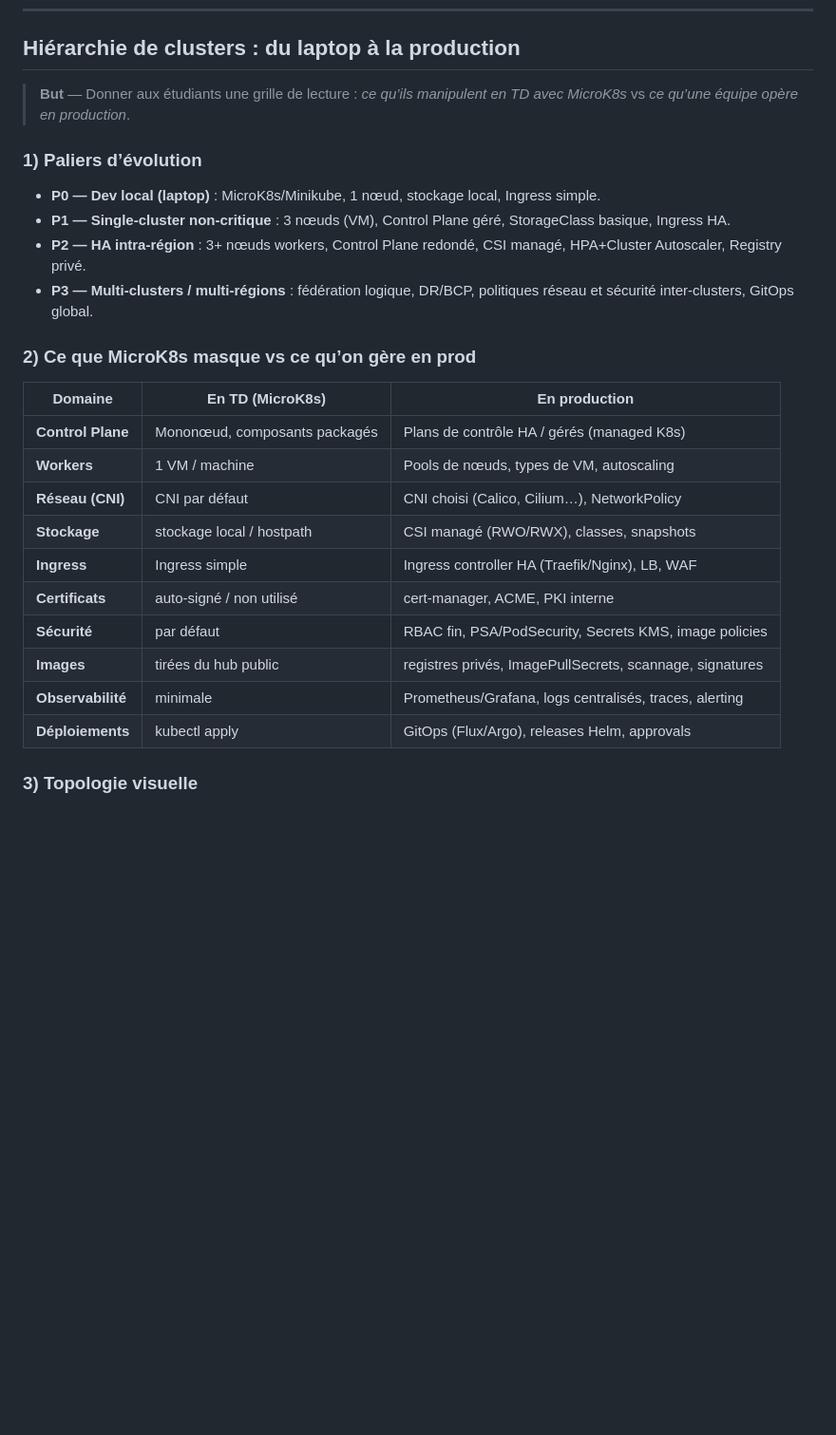
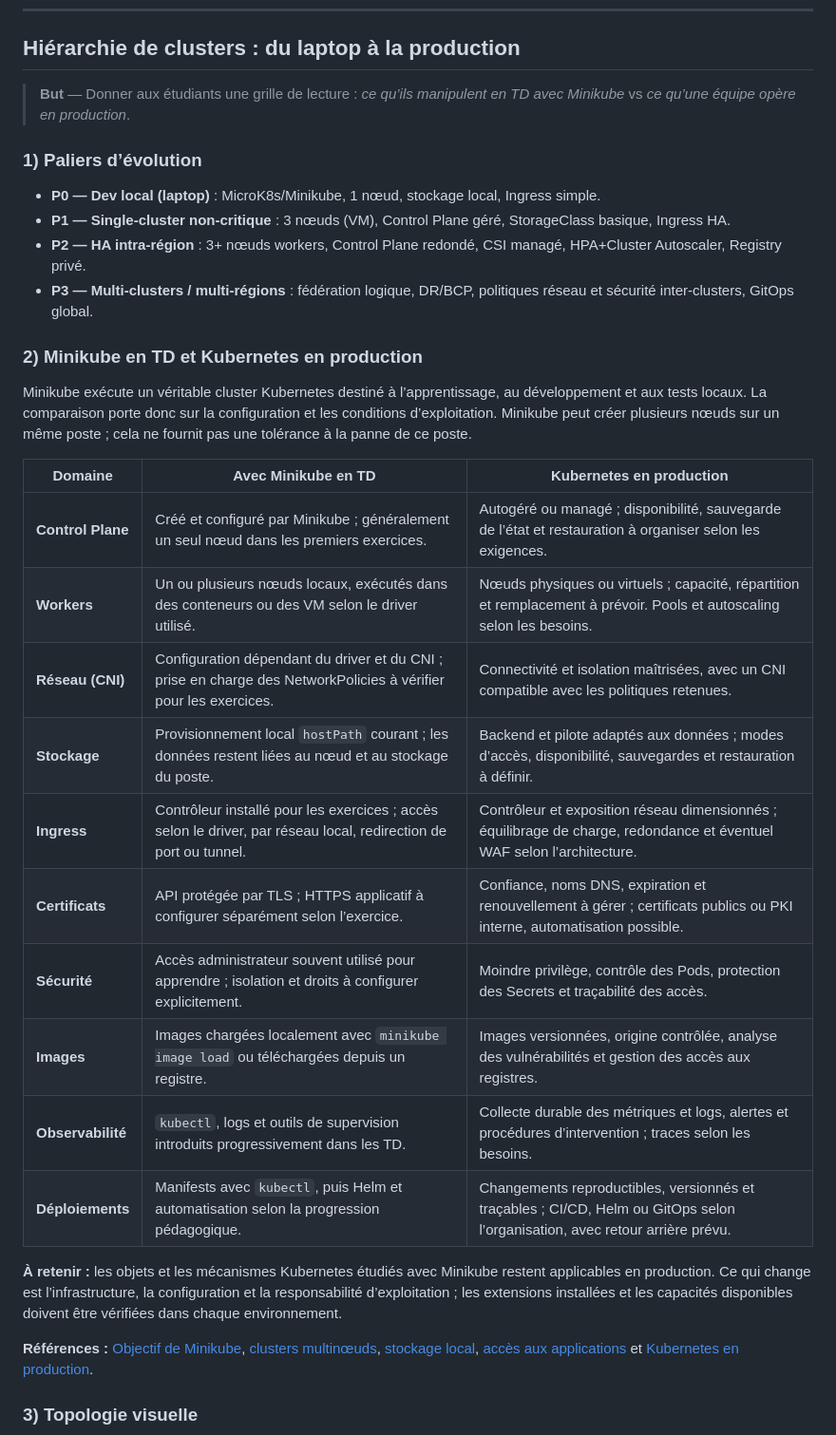
Before and after one commit to sountrust/MICSI_A4, a Markdown page: CM1.md, the part around the change. Shown at 95% size. GitHub-like rendering; blank space fills up the shorter version.

Commit message:
Reprise du tableau de comparaison entre minikube et K8S cm1

```diff
--- a/CM1.md
+++ b/CM1.md
@@ -785,7 +785,7 @@ La virtualisation permet à Kubernetes d’être élastique et résilient :
 
 ## Hiérarchie de clusters : du laptop à la production
 
-> **But** — Donner aux étudiants une grille de lecture : _ce qu’ils manipulent en TD avec MicroK8s_ vs _ce qu’une équipe opère en production_.
+> **But** — Donner aux étudiants une grille de lecture : _ce qu’ils manipulent en TD avec Minikube_ vs _ce qu’une équipe opère en production_.
 
 ### 1) Paliers d’évolution
 
@@ -794,20 +794,26 @@ La virtualisation permet à Kubernetes d’être élastique et résilient :
 - **P2 — HA intra‑région** : 3+ nœuds workers, Control Plane redondé, CSI managé, HPA+Cluster Autoscaler, Registry privé.
 - **P3 — Multi‑clusters / multi‑régions** : fédération logique, DR/BCP, politiques réseau et sécurité inter‑clusters, GitOps global.
 
-### 2) Ce que MicroK8s masque vs ce qu’on gère en prod
+### 2) Minikube en TD et Kubernetes en production
 
-| Domaine           | En TD (MicroK8s)              | En production                                            |
-| ----------------- | ----------------------------- | -------------------------------------------------------- |
-| **Control Plane** | Mononœud, composants packagés | Plans de contrôle HA / gérés (managed K8s)               |
-| **Workers**       | 1 VM / machine                | Pools de nœuds, types de VM, autoscaling                 |
-| **Réseau (CNI)**  | CNI par défaut                | CNI choisi (Calico, Cilium…), NetworkPolicy              |
-| **Stockage**      | stockage local / hostpath     | CSI managé (RWO/RWX), classes, snapshots                 |
-| **Ingress**       | Ingress simple                | Ingress controller HA (Traefik/Nginx), LB, WAF           |
-| **Certificats**   | auto‑signé / non utilisé      | cert‑manager, ACME, PKI interne                          |
-| **Sécurité**      | par défaut                    | RBAC fin, PSA/PodSecurity, Secrets KMS, image policies   |
-| **Images**        | tirées du hub public          | registres privés, ImagePullSecrets, scannage, signatures |
-| **Observabilité** | minimale                      | Prometheus/Grafana, logs centralisés, traces, alerting   |
-| **Déploiements**  | kubectl apply                 | GitOps (Flux/Argo), releases Helm, approvals             |
+Minikube exécute un véritable cluster Kubernetes destiné à l’apprentissage, au développement et aux tests locaux. La comparaison porte donc sur la configuration et les conditions d’exploitation. Minikube peut créer plusieurs nœuds sur un même poste ; cela ne fournit pas une tolérance à la panne de ce poste.
+
+| Domaine | Avec Minikube en TD | Kubernetes en production |
+| --- | --- | --- |
+| **Control Plane** | Créé et configuré par Minikube ; généralement un seul nœud dans les premiers exercices. | Autogéré ou managé ; disponibilité, sauvegarde de l’état et restauration à organiser selon les exigences. |
+| **Workers** | Un ou plusieurs nœuds locaux, exécutés dans des conteneurs ou des VM selon le driver utilisé. | Nœuds physiques ou virtuels ; capacité, répartition et remplacement à prévoir. Pools et autoscaling selon les besoins. |
+| **Réseau (CNI)** | Configuration dépendant du driver et du CNI ; prise en charge des NetworkPolicies à vérifier pour les exercices. | Connectivité et isolation maîtrisées, avec un CNI compatible avec les politiques retenues. |
+| **Stockage** | Provisionnement local `hostPath` courant ; les données restent liées au nœud et au stockage du poste. | Backend et pilote adaptés aux données ; modes d’accès, disponibilité, sauvegardes et restauration à définir. |
+| **Ingress** | Contrôleur installé pour les exercices ; accès selon le driver, par réseau local, redirection de port ou tunnel. | Contrôleur et exposition réseau dimensionnés ; équilibrage de charge, redondance et éventuel WAF selon l’architecture. |
+| **Certificats** | API protégée par TLS ; HTTPS applicatif à configurer séparément selon l’exercice. | Confiance, noms DNS, expiration et renouvellement à gérer ; certificats publics ou PKI interne, automatisation possible. |
+| **Sécurité** | Accès administrateur souvent utilisé pour apprendre ; isolation et droits à configurer explicitement. | Moindre privilège, contrôle des Pods, protection des Secrets et traçabilité des accès. |
+| **Images** | Images chargées localement avec `minikube image load` ou téléchargées depuis un registre. | Images versionnées, origine contrôlée, analyse des vulnérabilités et gestion des accès aux registres. |
+| **Observabilité** | `kubectl`, logs et outils de supervision introduits progressivement dans les TD. | Collecte durable des métriques et logs, alertes et procédures d’intervention ; traces selon les besoins. |
+| **Déploiements** | Manifests avec `kubectl`, puis Helm et automatisation selon la progression pédagogique. | Changements reproductibles, versionnés et traçables ; CI/CD, Helm ou GitOps selon l’organisation, avec retour arrière prévu. |
+
+**À retenir :** les objets et les mécanismes Kubernetes étudiés avec Minikube restent applicables en production. Ce qui change est l’infrastructure, la configuration et la responsabilité d’exploitation ; les extensions installées et les capacités disponibles doivent être vérifiées dans chaque environnement.
+
+**Références :** [Objectif de Minikube](https://minikube.sigs.k8s.io/docs/faq/), [clusters multinœuds](https://minikube.sigs.k8s.io/docs/tutorials/multi_node/), [stockage local](https://minikube.sigs.k8s.io/docs/handbook/persistent_volumes/), [accès aux applications](https://minikube.sigs.k8s.io/docs/handbook/accessing/) et [Kubernetes en production](https://kubernetes.io/docs/setup/production-environment/).
 
 ### 3) Topologie visuelle
 
```
